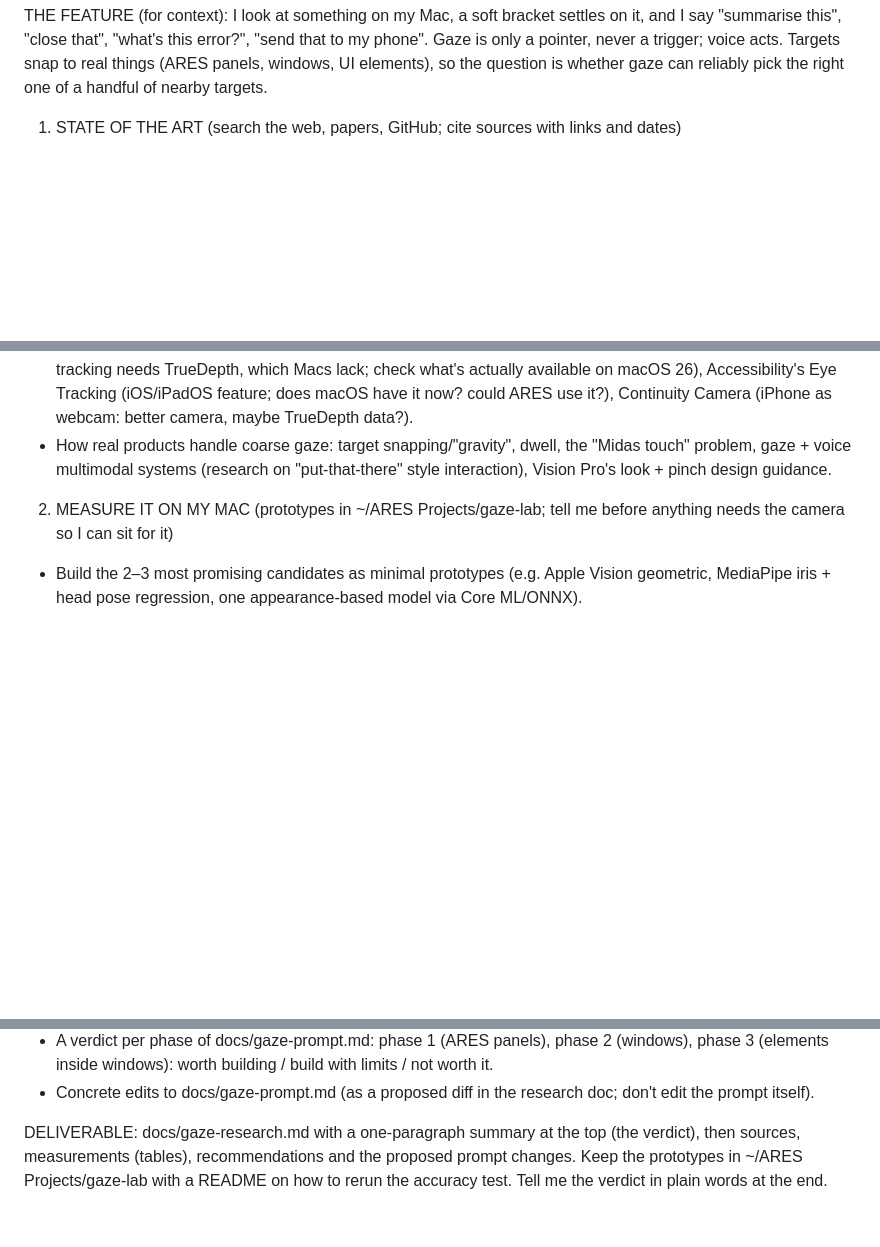
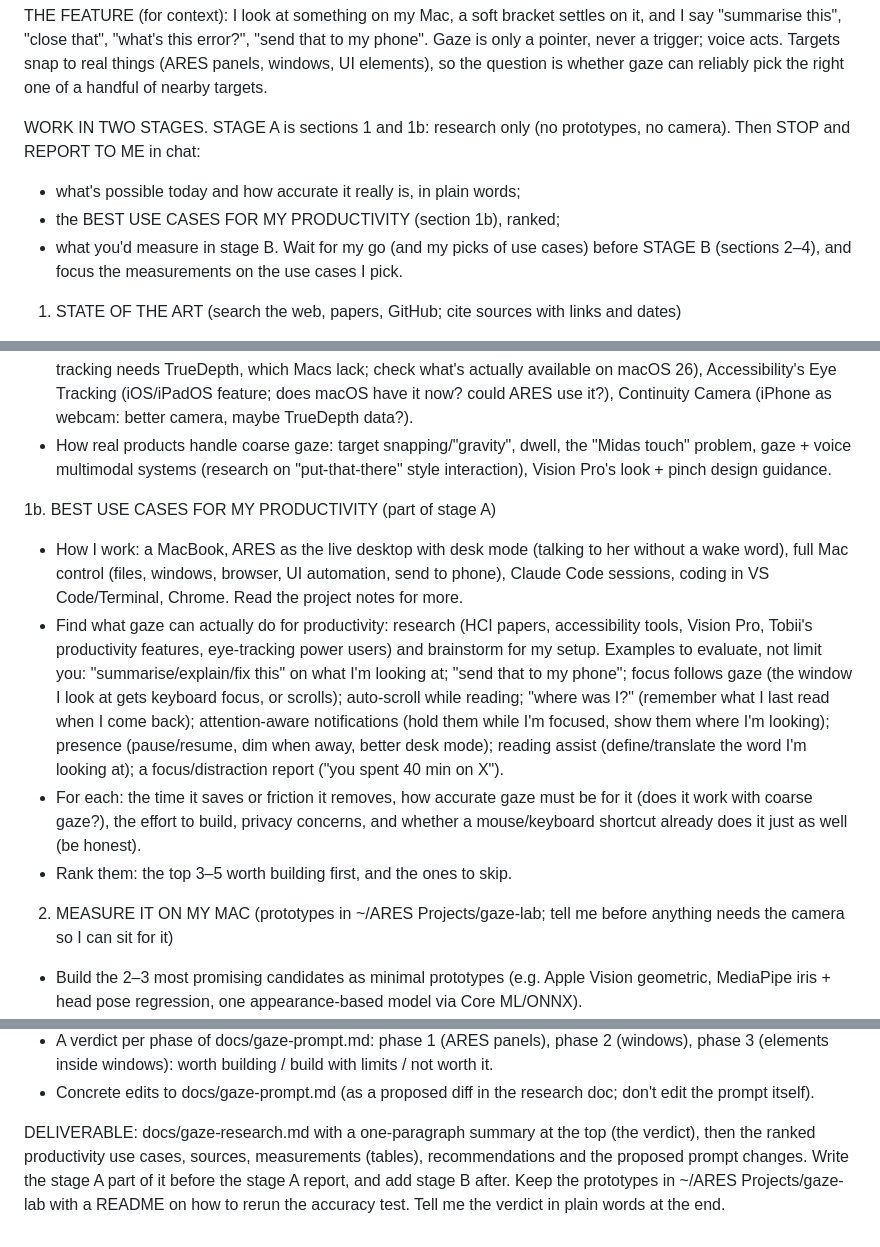
Before and after one commit to pdhruv331/ares, a Markdown page: docs/gaze-research-prompt.md, 3 parts joined by grey strips. Drawn GitHub-style; blank space fills up the shorter version.

Commit message:
Docs: gaze research reports findings and productivity use cases first, then waits
Co-Authored-By: Claude Opus 5.5 <noreply@anthropic.com>

```diff
--- a/docs/gaze-research-prompt.md
+++ b/docs/gaze-research-prompt.md
@@ -1,12 +1,24 @@
 DEEP RESEARCH, NO IMPLEMENTATION: is webcam gaze good enough for ARES's "look at it, then tell her what to do" feature, and what's the best way to build it? Read docs/gaze-prompt.md (the planned feature), CLAUDE.md, and native/AresVision.swift + vision.js (the existing camera helper from the parked hand-gesture work) first. Do NOT change ARES's code, settings or the installed app in this session. Throwaway prototypes are fine in ~/ARES Projects/gaze-lab (its own git repo), never in ~/My AI. Write everything up in docs/gaze-research.md (the only file you add to ~/My AI) and commit it.
 
 THE FEATURE (for context): I look at something on my Mac, a soft bracket settles on it, and I say "summarise this", "close that", "what's this error?", "send that to my phone". Gaze is only a pointer, never a trigger; voice acts. Targets snap to real things (ARES panels, windows, UI elements), so the question is whether gaze can reliably pick the right one of a handful of nearby targets.
+
+WORK IN TWO STAGES. STAGE A is sections 1 and 1b: research only (no prototypes, no camera). Then STOP and REPORT TO ME in chat:
+- what's possible today and how accurate it really is, in plain words;
+- the BEST USE CASES FOR MY PRODUCTIVITY (section 1b), ranked;
+- what you'd measure in stage B.
+Wait for my go (and my picks of use cases) before STAGE B (sections 2–4), and focus the measurements on the use cases I pick.
 
 1. STATE OF THE ART (search the web, papers, GitHub; cite sources with links and dates)
 - Webcam gaze estimation methods today: geometric (iris + head pose), appearance-based deep models (e.g. ETH-XGaze, L2CS-Net, GazeNet/MPIIGaze, newer 2024–2026 models), WebGazer.js, MediaPipe Face Mesh / Face Landmarker iris, Apple Vision face landmarks, commercial SDKs (Tobii's webcam products, Eyeware Beam, GazeRecorder, etc.).
 - For each: typical accuracy after calibration (degrees and cm at laptop distance), robustness to head movement/glasses/lighting, calibration needed, license, whether it runs on-device on Apple Silicon (Core ML / ANE / Metal), CPU/energy cost, latency.
 - What macOS itself offers: Vision framework face landmarks and pupils, any gaze/attention APIs (e.g. ARKit face tracking needs TrueDepth, which Macs lack; check what's actually available on macOS 26), Accessibility's Eye Tracking (iOS/iPadOS feature; does macOS have it now? could ARES use it?), Continuity Camera (iPhone as webcam: better camera, maybe TrueDepth data?).
 - How real products handle coarse gaze: target snapping/"gravity", dwell, the "Midas touch" problem, gaze + voice multimodal systems (research on "put-that-there" style interaction), Vision Pro's look + pinch design guidance.
+
+1b. BEST USE CASES FOR MY PRODUCTIVITY (part of stage A)
+- How I work: a MacBook, ARES as the live desktop with desk mode (talking to her without a wake word), full Mac control (files, windows, browser, UI automation, send to phone), Claude Code sessions, coding in VS Code/Terminal, Chrome. Read the project notes for more.
+- Find what gaze can actually do for productivity: research (HCI papers, accessibility tools, Vision Pro, Tobii's productivity features, eye-tracking power users) and brainstorm for my setup. Examples to evaluate, not limit you: "summarise/explain/fix this" on what I'm looking at; "send that to my phone"; focus follows gaze (the window I look at gets keyboard focus, or scrolls); auto-scroll while reading; "where was I?" (remember what I last read when I come back); attention-aware notifications (hold them while I'm focused, show them where I'm looking); presence (pause/resume, dim when away, better desk mode); reading assist (define/translate the word I'm looking at); a focus/distraction report ("you spent 40 min on X").
+- For each: the time it saves or friction it removes, how accurate gaze must be for it (does it work with coarse gaze?), the effort to build, privacy concerns, and whether a mouse/keyboard shortcut already does it just as well (be honest).
+- Rank them: the top 3–5 worth building first, and the ones to skip.
 
 2. MEASURE IT ON MY MAC (prototypes in ~/ARES Projects/gaze-lab; tell me before anything needs the camera so I can sit for it)
 - Build the 2–3 most promising candidates as minimal prototypes (e.g. Apple Vision geometric, MediaPipe iris + head pose regression, one appearance-based model via Core ML/ONNX).
@@ -28,4 +40,4 @@ THE FEATURE (for context): I look at something on my Mac, a soft bracket settles
 - A verdict per phase of docs/gaze-prompt.md: phase 1 (ARES panels), phase 2 (windows), phase 3 (elements inside windows): worth building / build with limits / not worth it.
 - Concrete edits to docs/gaze-prompt.md (as a proposed diff in the research doc; don't edit the prompt itself).
 
-DELIVERABLE: docs/gaze-research.md with a one-paragraph summary at the top (the verdict), then sources, measurements (tables), recommendations and the proposed prompt changes. Keep the prototypes in ~/ARES Projects/gaze-lab with a README on how to rerun the accuracy test. Tell me the verdict in plain words at the end.
+DELIVERABLE: docs/gaze-research.md with a one-paragraph summary at the top (the verdict), then the ranked productivity use cases, sources, measurements (tables), recommendations and the proposed prompt changes. Write the stage A part of it before the stage A report, and add stage B after. Keep the prototypes in ~/ARES Projects/gaze-lab with a README on how to rerun the accuracy test. Tell me the verdict in plain words at the end.
```
